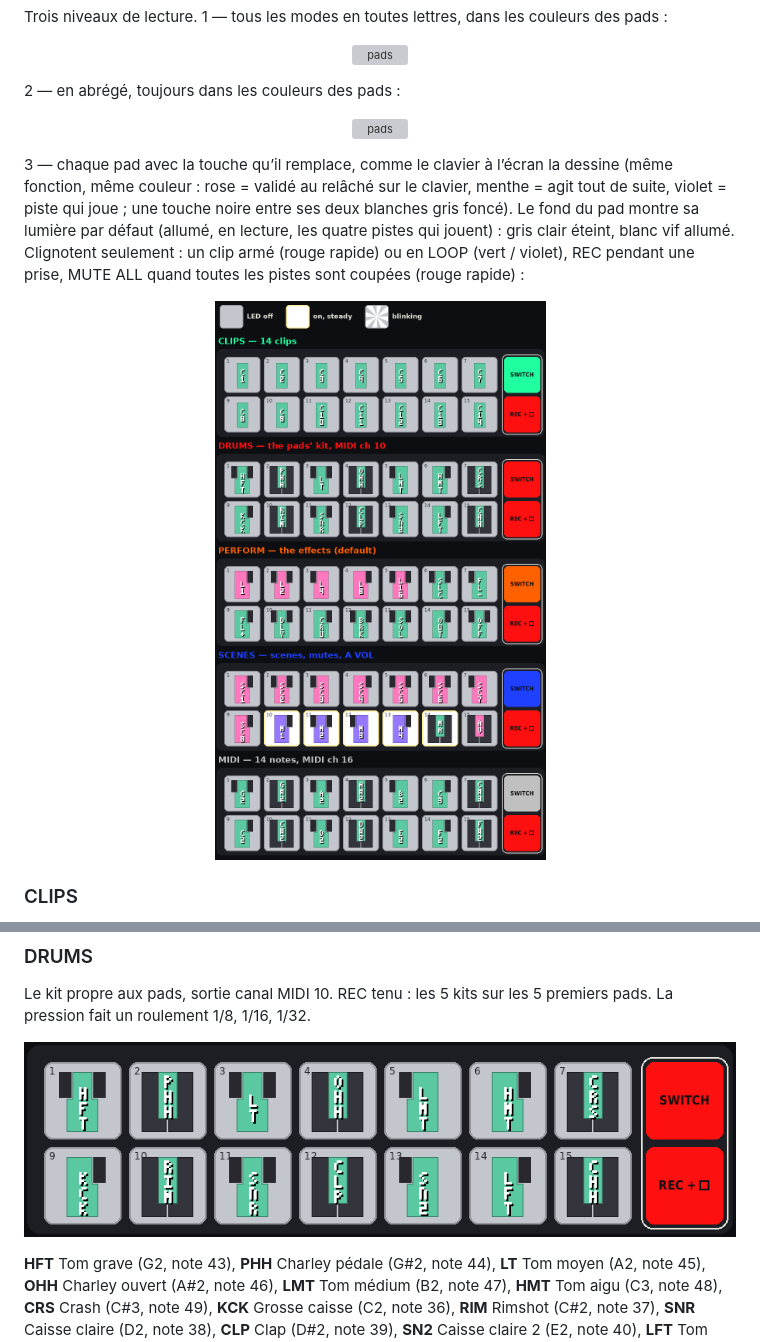
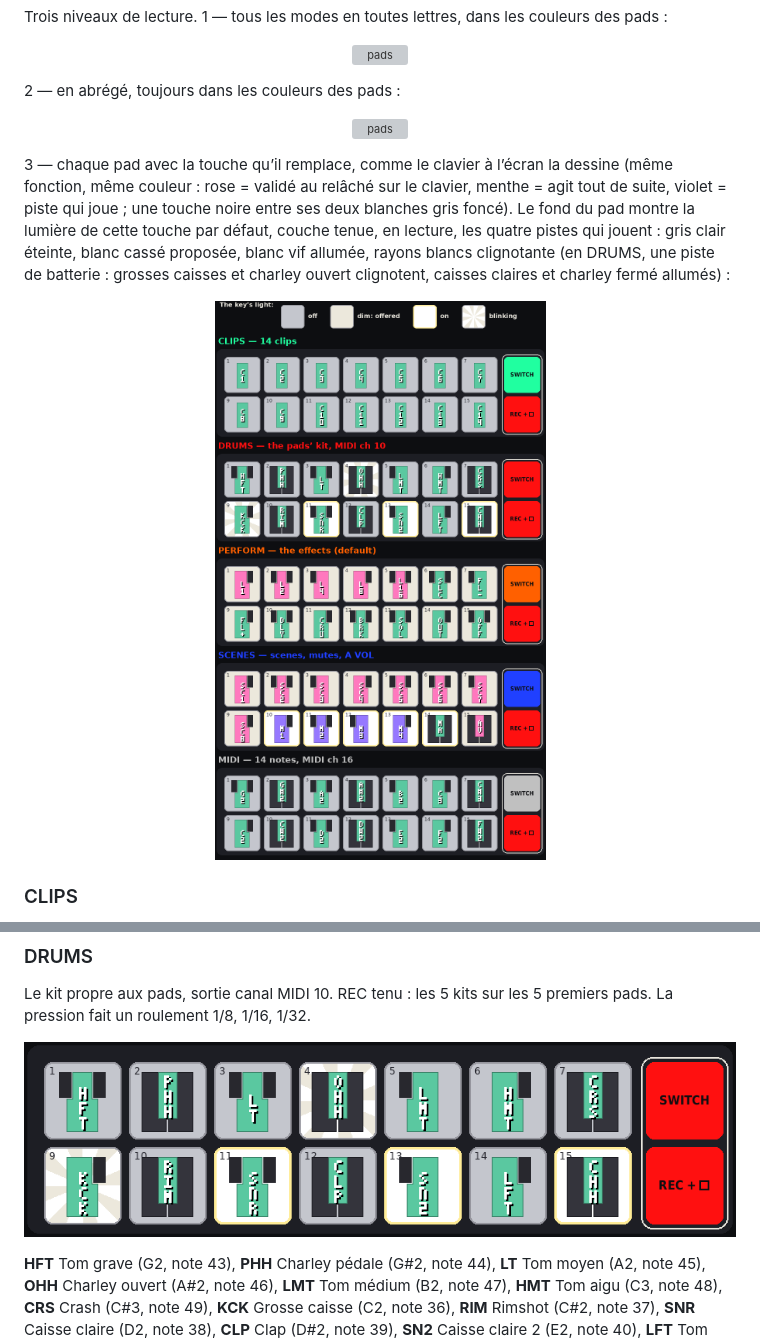
Before and after one commit to Tom-Rfid/OpenVALive_SMK-37, a Markdown page: docs/_FR/22-reperes-ecran-et-menus.md, 2 parts joined by grey strips. Drawn GitHub-style; pictures changed too: docs/img/pads-all-modes-keys.png, docs/img/pads-drums.png; grey boxes are pictures that could not be loaded.

```diff
--- a/docs/_FR/22-reperes-ecran-et-menus.md
+++ b/docs/_FR/22-reperes-ecran-et-menus.md
@@ -228,7 +228,7 @@ Trois niveaux de lecture. 1 — tous les modes en toutes lettres, dans les coule
 
 <p align="center"><img src="../img/pads-all-modes-short.png" width="560" alt="pads"></p>
 
-3 — chaque pad avec la touche qu’il remplace, comme le clavier à l’écran la dessine (même fonction, même couleur : rose = validé au relâché sur le clavier, menthe = agit tout de suite, violet = piste qui joue ; une touche noire entre ses deux blanches gris foncé). Le fond du pad montre sa lumière par défaut (allumé, en lecture, les quatre pistes qui jouent) : gris clair éteint, blanc vif allumé. Clignotent seulement : un clip armé (rouge rapide) ou en LOOP (vert / violet), REC pendant une prise, MUTE ALL quand toutes les pistes sont coupées (rouge rapide) :
+3 — chaque pad avec la touche qu’il remplace, comme le clavier à l’écran la dessine (même fonction, même couleur : rose = validé au relâché sur le clavier, menthe = agit tout de suite, violet = piste qui joue ; une touche noire entre ses deux blanches gris foncé). Le fond du pad montre la lumière de cette touche par défaut, couche tenue, en lecture, les quatre pistes qui jouent : gris clair éteinte, blanc cassé proposée, blanc vif allumée, rayons blancs clignotante (en DRUMS, une piste de batterie : grosses caisses et charley ouvert clignotent, caisses claires et charley fermé allumés) :
 
 <p align="center"><img src="../img/pads-all-modes-keys.png" width="560" alt="pads"></p>
 
```
Also changed, not shown: README.md (+2 -3 lines), docs/_EN/22-screen-keyboard-and-menus.md (+1 -1 lines), docs/img/pads-perform.png, docs/img/pads-scenes.png.
